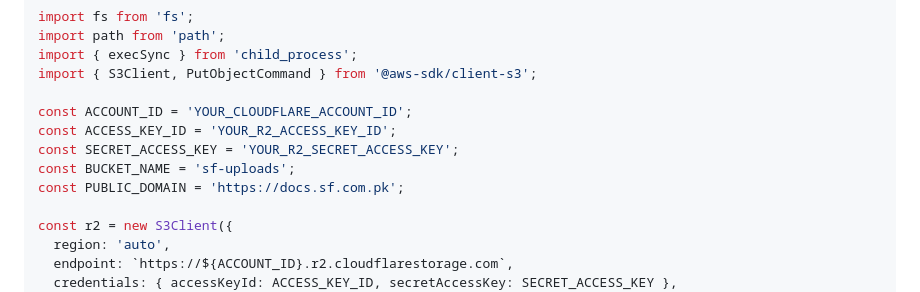
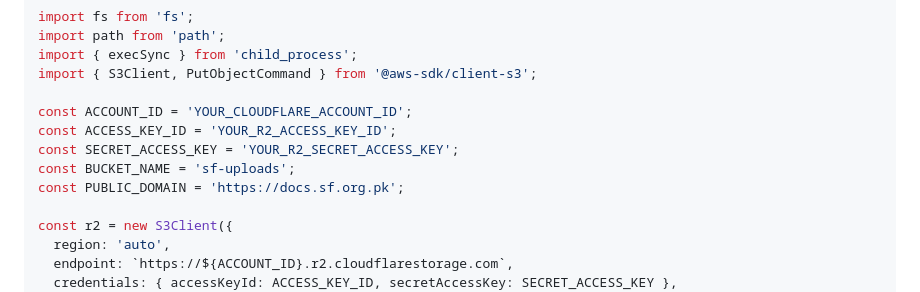
Before and after one commit to IbrahimaCheema/sml-portal, a Markdown page: CLONING_ARCHITECTURAL_BLUEPRINT.md, the part around the change. Drawn GitHub-style.

Commit message:
Update R2 domain to https://docs.sf.org.pk in CLONING_ARCHITECTURAL_BLUEPRINT.md

```diff
--- a/CLONING_ARCHITECTURAL_BLUEPRINT.md
+++ b/CLONING_ARCHITECTURAL_BLUEPRINT.md
@@ -37,7 +37,7 @@ const ACCOUNT_ID = 'YOUR_CLOUDFLARE_ACCOUNT_ID';
 const ACCESS_KEY_ID = 'YOUR_R2_ACCESS_KEY_ID';
 const SECRET_ACCESS_KEY = 'YOUR_R2_SECRET_ACCESS_KEY';
 const BUCKET_NAME = 'sf-uploads';
-const PUBLIC_DOMAIN = 'https://docs.sf.com.pk';
+const PUBLIC_DOMAIN = 'https://docs.sf.org.pk';
 
 const r2 = new S3Client({
   region: 'auto',
```
